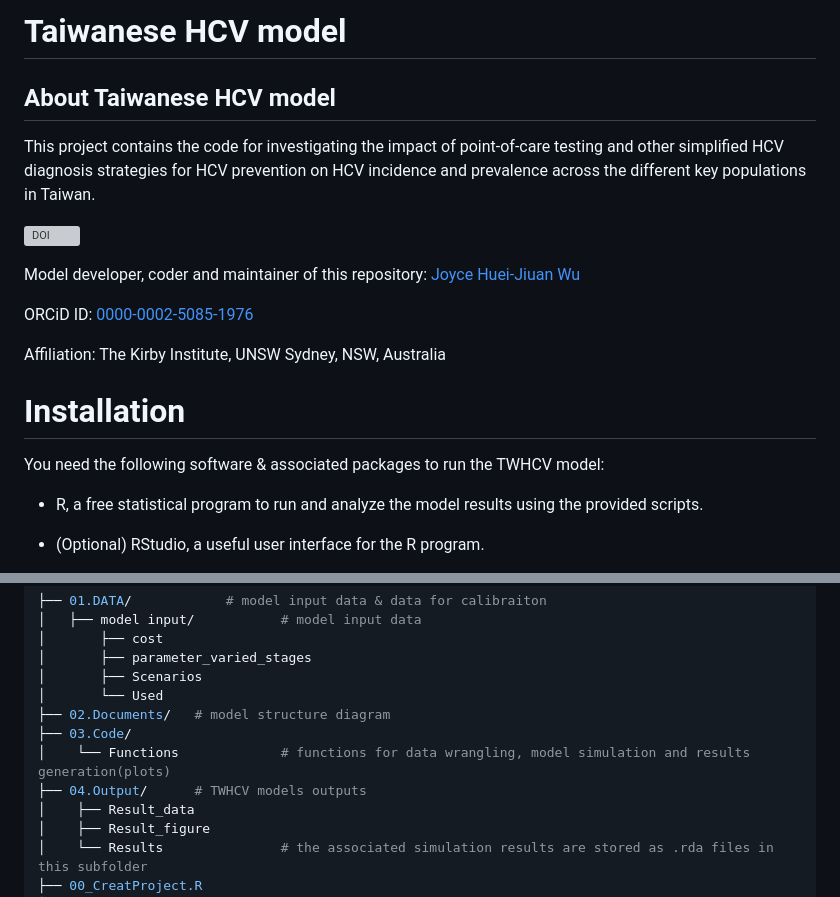
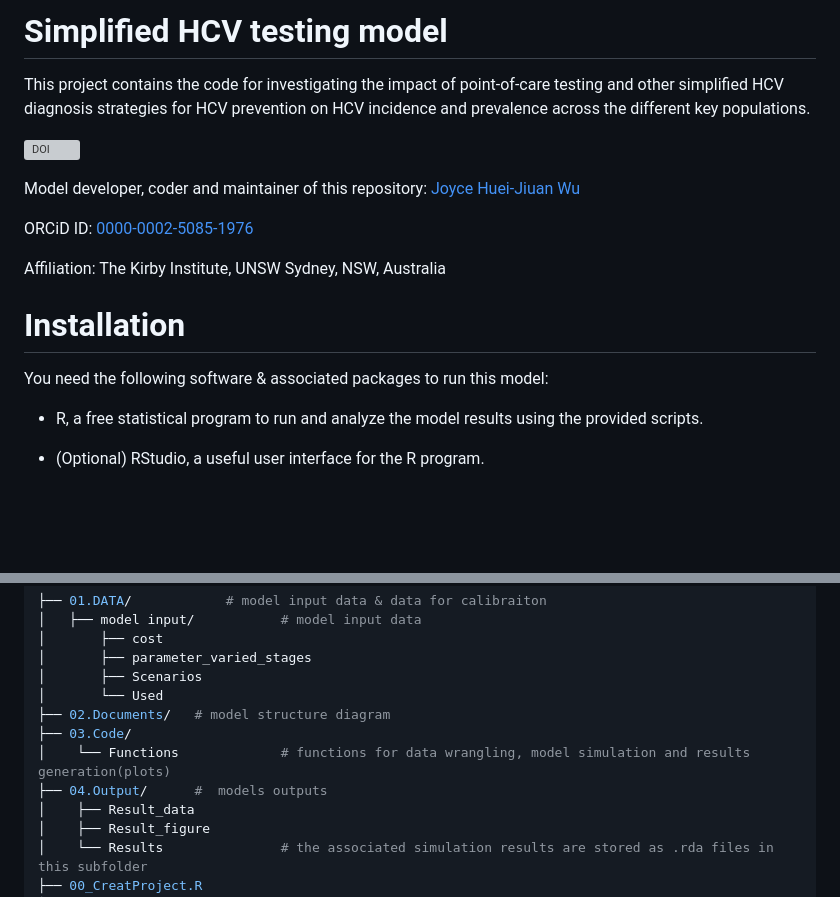
Before and after one commit to The-Kirby-Institute/Simplified-HCV-testing-model, a Markdown page: README.md, 2 parts joined by grey strips. Rendered like a GitHub page; blank space fills up the shorter version; grey boxes are pictures that could not be loaded.

```diff
--- a/README.md
+++ b/README.md
@@ -1,6 +1,7 @@
-# Taiwanese HCV model
-## About Taiwanese HCV model
-This project contains the code for investigating the impact of point-of-care testing and other simplified HCV diagnosis strategies for HCV prevention on HCV incidence and prevalence across the different key populations in Taiwan.
+# Simplified HCV testing model
+
+This project contains the code for investigating the impact of point-of-care testing and other simplified HCV diagnosis strategies for HCV prevention on HCV incidence and prevalence across the different key populations.
+
 
 [![DOI](https://zenodo.org/badge/612906740.svg)](https://zenodo.org/badge/latestdoi/612906740)
 
@@ -13,7 +14,7 @@ Affiliation: The Kirby Institute, UNSW Sydney, NSW, Australia
 
 
 # Installation
-You need the following software & associated packages to run the TWHCV model:
+You need the following software & associated packages to run this model:
 
 * R, a free statistical program to run and analyze the model results using the provided scripts.
 * (Optional) RStudio, a useful user interface for the R program.
@@ -43,7 +44,7 @@ You need the following software & associated packages to run the TWHCV model:
 ├── 02.Documents/	# model structure diagram
 ├── 03.Code/
 │    └── Functions             # functions for data wrangling, model simulation and results generation(plots)
-├── 04.Output/		# TWHCV models outputs
+├── 04.Output/		#  models outputs
 │    ├── Result_data
 │    ├── Result_figure
 │    └── Results               # the associated simulation results are stored as .rda files in this subfolder
```
